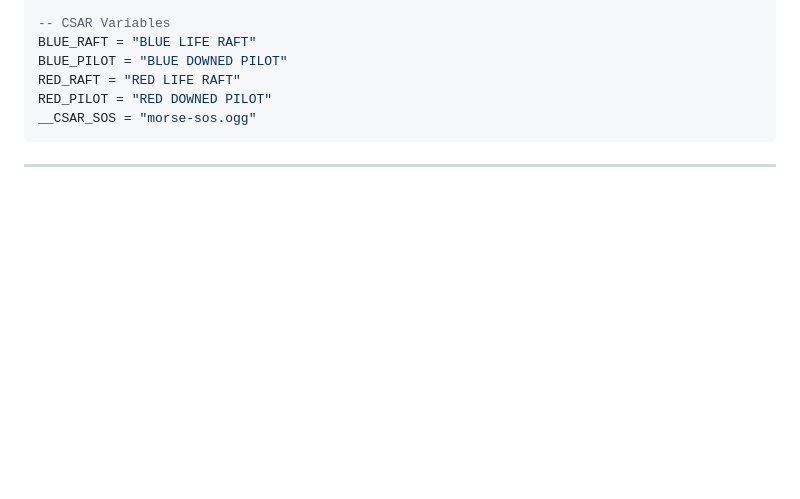
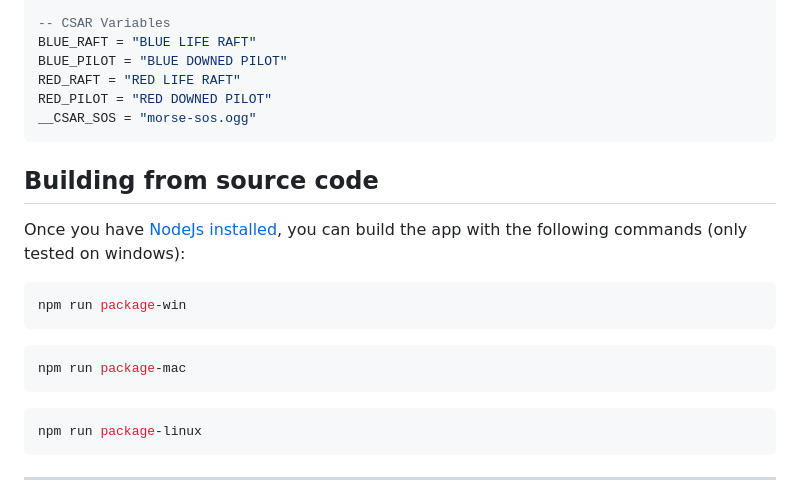
Before and after one commit to darcaem-dcs/aem-commander, a Markdown page: README.md, the part around the change. GitHub-like rendering; blank space fills up the shorter version.

Commit message:
Add build instructions for Windows, Mac, and Linux
Added instructions for building the app from source code.

````diff
--- a/README.md
+++ b/README.md
@@ -81,5 +81,18 @@ RED_RAFT = "RED LIFE RAFT"
 RED_PILOT = "RED DOWNED PILOT"
 __CSAR_SOS = "morse-sos.ogg"
 ```
+
+## Building from source code
+
+Once you have [NodeJs installed](https://nodejs.org/en/download), you can build the app with the following commands (only tested on windows):
+```bash
+npm run package-win
+```
+```bash
+npm run package-mac
+```
+```bash
+npm run package-linux
+```
 ---
 *Note: As this is an early-stage development, advanced features, code robustness, and complex strategic capabilities will be expanded in future iterations as this technical foundation is consolidated.*
````
